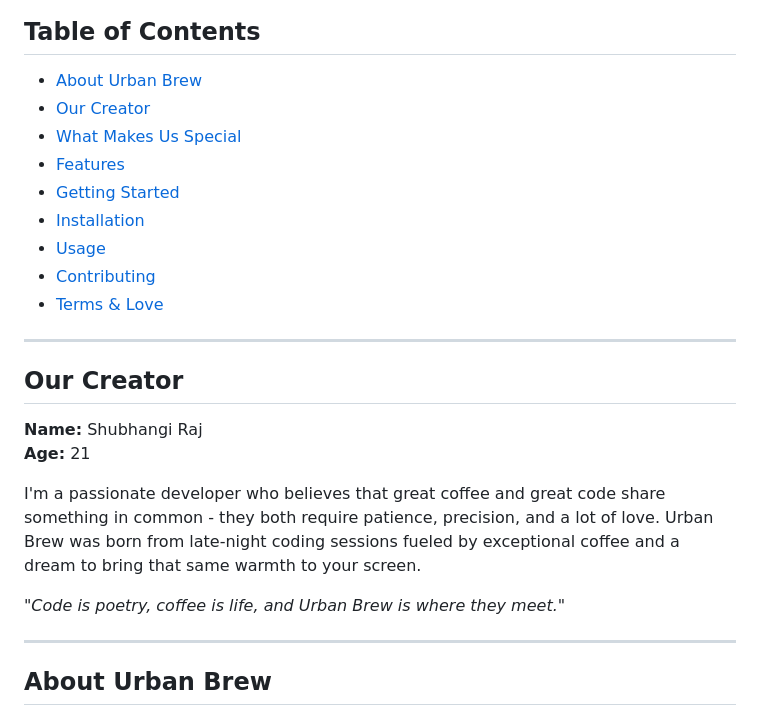
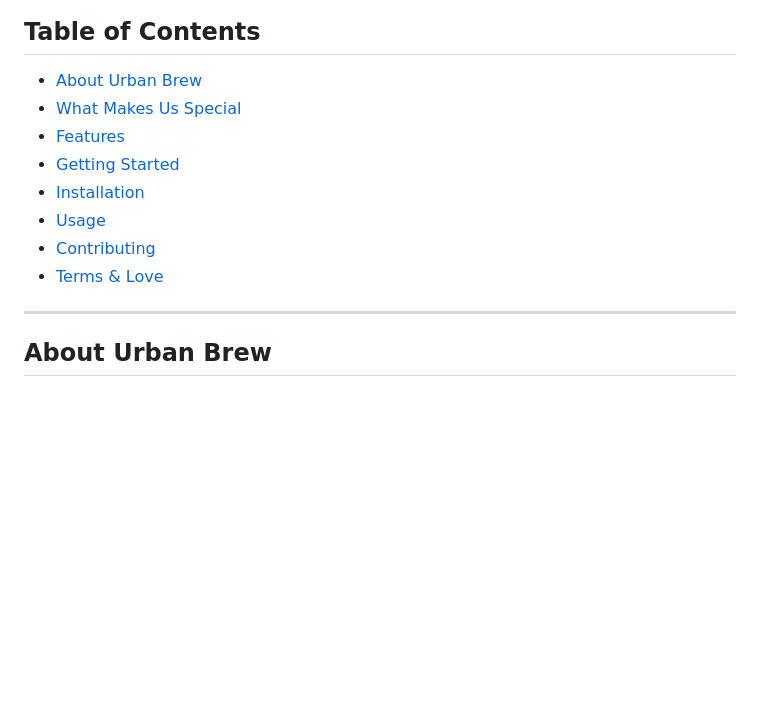
Before and after one commit to HackerXTEch/urban-brew-coffee-app, a Markdown page: README.md, the part around the change. Rendered like a GitHub page; blank space fills up the shorter version.

Commit message:
Remove 'Our Creator' section from README
Removed the 'Our Creator' section from the README.

```diff
--- a/README.md
+++ b/README.md
@@ -7,7 +7,6 @@ Welcome to Urban Brew - your digital gateway to the perfect coffee experience. W
 
 ## **Table of Contents**
 * [About Urban Brew](#about-urban-brew)
-* [Our Creator](#our-creator)
 * [What Makes Us Special](#what-makes-us-special)
 * [Features](#features)
 * [Getting Started](#getting-started)
@@ -15,16 +14,6 @@ Welcome to Urban Brew - your digital gateway to the perfect coffee experience. W
 * [Usage](#usage)
 * [Contributing](#contributing)
 * [Terms & Love](#terms--love)
-
----
-
-## **Our Creator**
-**Name:** Shubhangi Raj
-**Age:** 21
-
-I'm a passionate developer who believes that great coffee and great code share something in common - they both require patience, precision, and a lot of love. Urban Brew was born from late-night coding sessions fueled by exceptional coffee and a dream to bring that same warmth to your screen.
-
-*"Code is poetry, coffee is life, and Urban Brew is where they meet."*
 
 ---
 
```
